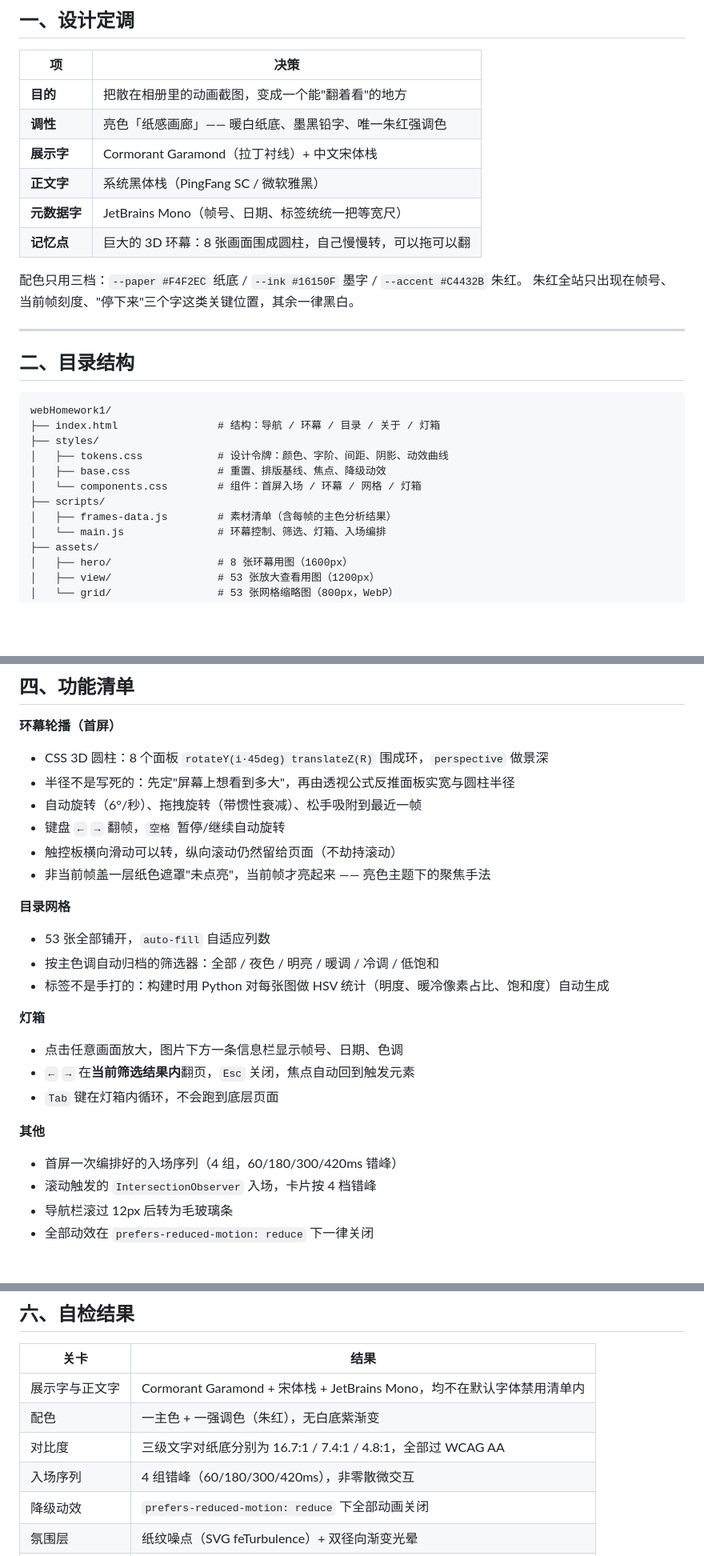
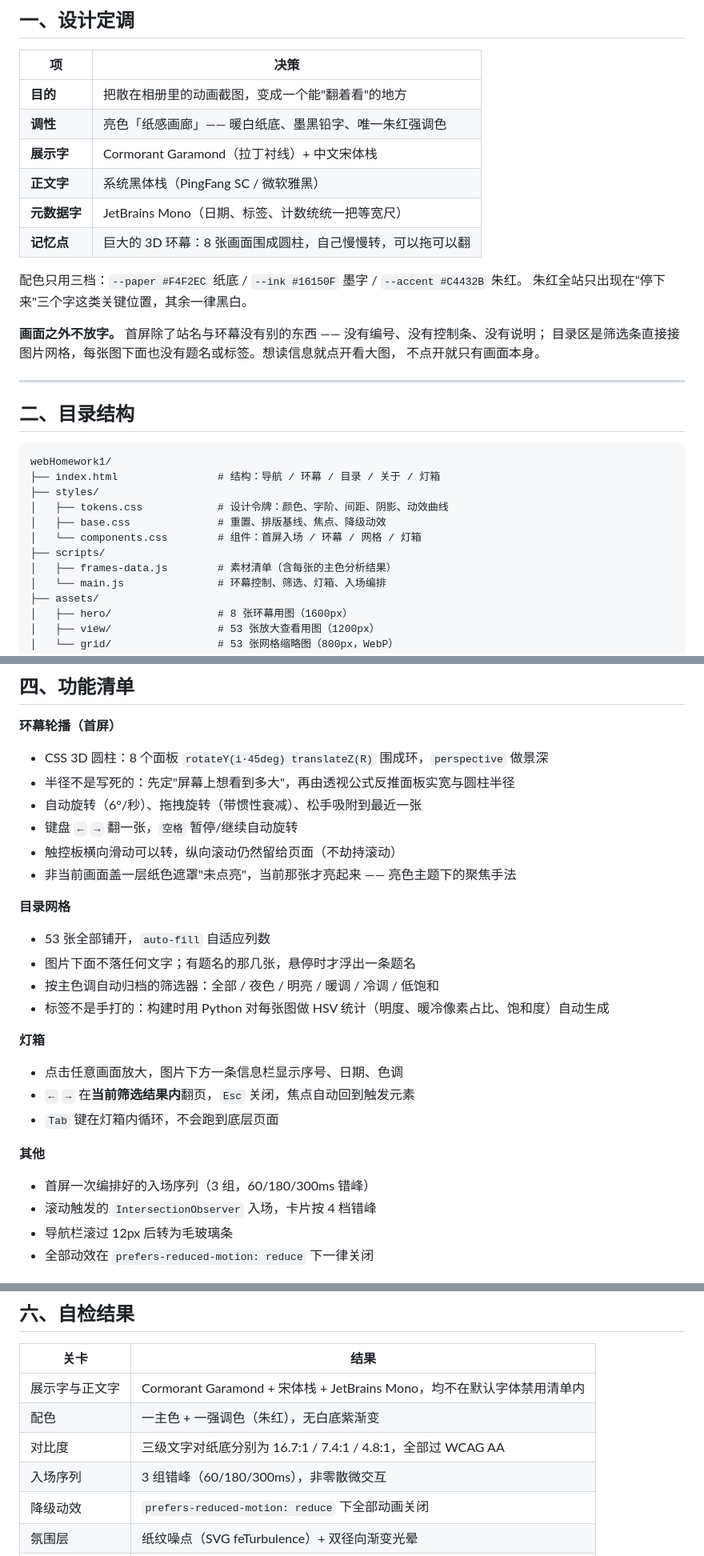
Before and after one commit to Bole7/anime-stills, a Markdown page: README.md, 3 parts joined by grey strips. Shown at 80% size. Rendered like a GitHub page; blank space fills up the shorter version.

Commit message:
docs: 说明文档同步极简后的页面形态
补一节「画面之外不放字」，并修正文字细节、字号方案、入场序列组数
与卡片悬停行为等与当前实现不符的描述。

```diff
--- a/README.md
+++ b/README.md
@@ -14,11 +14,15 @@
 | **调性** | 亮色「纸感画廊」—— 暖白纸底、墨黑铅字、唯一朱红强调色 |
 | **展示字** | Cormorant Garamond（拉丁衬线）+ 中文宋体栈 |
 | **正文字** | 系统黑体栈（PingFang SC / 微软雅黑） |
-| **元数据字** | JetBrains Mono（帧号、日期、标签统统一把等宽尺） |
+| **元数据字** | JetBrains Mono（日期、标签、计数统统一把等宽尺） |
 | **记忆点** | 巨大的 3D 环幕：8 张画面围成圆柱，自己慢慢转，可以拖可以翻 |
 
 配色只用三档：`--paper #F4F2EC` 纸底 / `--ink #16150F` 墨字 / `--accent #C4432B` 朱红。
-朱红全站只出现在帧号、当前帧刻度、"停下来"三个字这类关键位置，其余一律黑白。
+朱红全站只出现在"停下来"三个字这类关键位置，其余一律黑白。
+
+**画面之外不放字。** 首屏除了站名与环幕没有别的东西 —— 没有编号、没有控制条、没有说明；
+目录区是筛选条直接接图片网格，每张图下面也没有题名或标签。想读信息就点开看大图，
+不点开就只有画面本身。
 
 ---
 
@@ -32,7 +36,7 @@ webHomework1/
 │   ├── base.css              # 重置、排版基线、焦点、降级动效
 │   └── components.css        # 组件：首屏入场 / 环幕 / 网格 / 灯箱
 ├── scripts/
-│   ├── frames-data.js        # 素材清单（含每帧的主色分析结果）
+│   ├── frames-data.js        # 素材清单（含每张的主色分析结果）
 │   └── main.js               # 环幕控制、筛选、灯箱、入场编排
 ├── assets/
 │   ├── hero/                 # 8 张环幕用图（1600px）
@@ -59,26 +63,27 @@ python -m http.server 8080
 
 - CSS 3D 圆柱：8 个面板 `rotateY(i·45deg) translateZ(R)` 围成环，`perspective` 做景深
 - 半径不是写死的：先定"屏幕上想看到多大"，再由透视公式反推面板实宽与圆柱半径
-- 自动旋转（6°/秒）、拖拽旋转（带惯性衰减）、松手吸附到最近一帧
-- 键盘 `←` `→` 翻帧，`空格` 暂停/继续自动旋转
+- 自动旋转（6°/秒）、拖拽旋转（带惯性衰减）、松手吸附到最近一张
+- 键盘 `←` `→` 翻一张，`空格` 暂停/继续自动旋转
 - 触控板横向滑动可以转，纵向滚动仍然留给页面（不劫持滚动）
-- 非当前帧盖一层纸色遮罩"未点亮"，当前帧才亮起来 —— 亮色主题下的聚焦手法
+- 非当前画面盖一层纸色遮罩"未点亮"，当前那张才亮起来 —— 亮色主题下的聚焦手法
 
 **目录网格**
 
 - 53 张全部铺开，`auto-fill` 自适应列数
+- 图片下面不落任何文字；有题名的那几张，悬停时才浮出一条题名
 - 按主色调自动归档的筛选器：全部 / 夜色 / 明亮 / 暖调 / 冷调 / 低饱和
 - 标签不是手打的：构建时用 Python 对每张图做 HSV 统计（明度、暖冷像素占比、饱和度）自动生成
 
 **灯箱**
 
-- 点击任意画面放大，图片下方一条信息栏显示帧号、日期、色调
+- 点击任意画面放大，图片下方一条信息栏显示序号、日期、色调
 - `←` `→` 在**当前筛选结果内**翻页，`Esc` 关闭，焦点自动回到触发元素
 - `Tab` 键在灯箱内循环，不会跑到底层页面
 
 **其他**
 
-- 首屏一次编排好的入场序列（4 组，60/180/300/420ms 错峰）
+- 首屏一次编排好的入场序列（3 组，60/180/300ms 错峰）
 - 滚动触发的 `IntersectionObserver` 入场，卡片按 4 档错峰
 - 导航栏滚过 12px 后转为毛玻璃条
 - 全部动效在 `prefers-reduced-motion: reduce` 下一律关闭
@@ -101,7 +106,7 @@ WebP 三档尺寸由 Pillow 批量生成，全部素材合计约 3.3 MB。
 | 展示字与正文字 | Cormorant Garamond + 宋体栈 + JetBrains Mono，均不在默认字体禁用清单内 |
 | 配色 | 一主色 + 一强调色（朱红），无白底紫渐变 |
 | 对比度 | 三级文字对纸底分别为 16.7:1 / 7.4:1 / 4.8:1，全部过 WCAG AA |
-| 入场序列 | 4 组错峰（60/180/300/420ms），非零散微交互 |
+| 入场序列 | 3 组错峰（60/180/300ms），非零散微交互 |
 | 降级动效 | `prefers-reduced-motion: reduce` 下全部动画关闭 |
 | 氛围层 | 纸纹噪点（SVG feTurbulence）+ 双径向渐变光晕 |
 | 状态覆盖 | 默认 / 悬停 / 聚焦可见 / 禁用不适用 / 加载 / 空态（筛选无结果时） |
```
